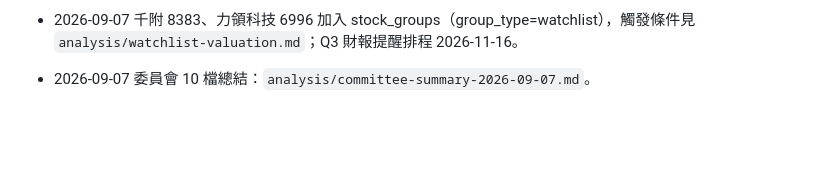
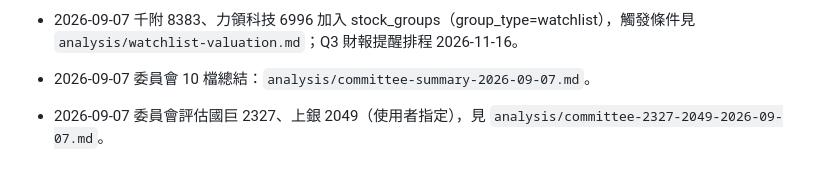
Before and after one commit to jiawei0601/tw-stock-db, a Markdown page: HANDOFF.md, the part around the change. GitHub-like rendering; blank space fills up the shorter version.

```diff
--- a/HANDOFF.md
+++ b/HANDOFF.md
@@ -1213,3 +1213,5 @@
 - 2026-09-07 千附 8383、力領科技 6996 加入 stock_groups（group_type=watchlist），觸發條件見 `analysis/watchlist-valuation.md`；Q3 財報提醒排程 2026-11-16。
 
 - 2026-09-07 委員會 10 檔總結：`analysis/committee-summary-2026-09-07.md`。
+
+- 2026-09-07 委員會評估國巨 2327、上銀 2049（使用者指定），見 `analysis/committee-2327-2049-2026-09-07.md`。
```
Also changed, not shown: analysis/committee-2327-2049-2026-09-07.md (added, +26 -0 lines).
